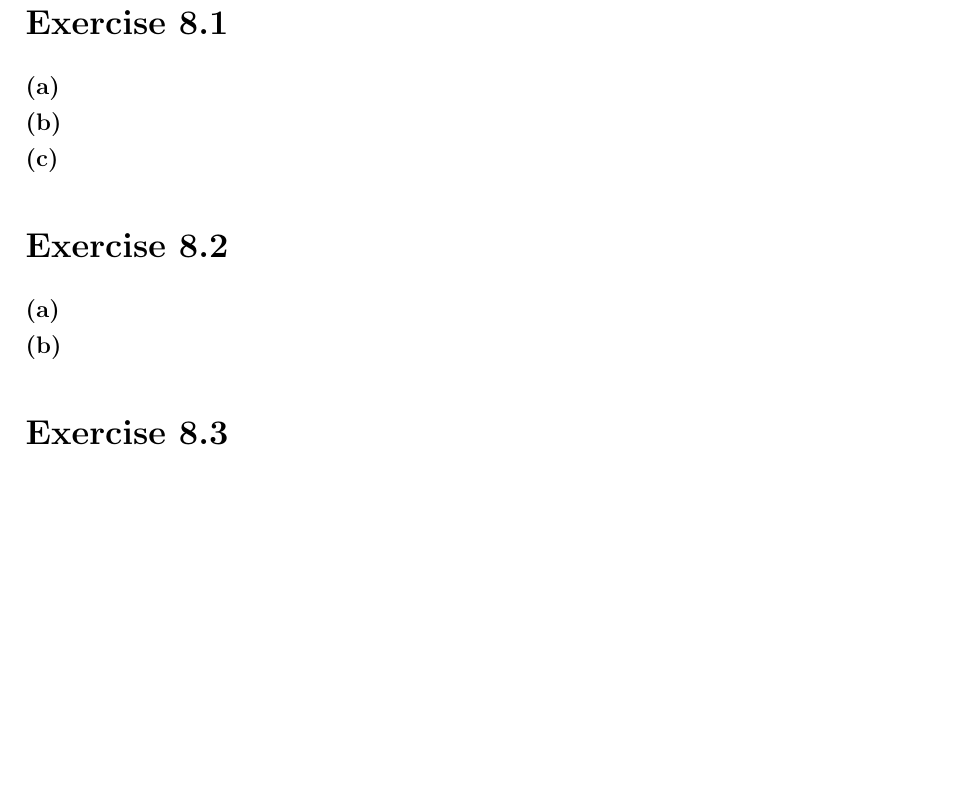
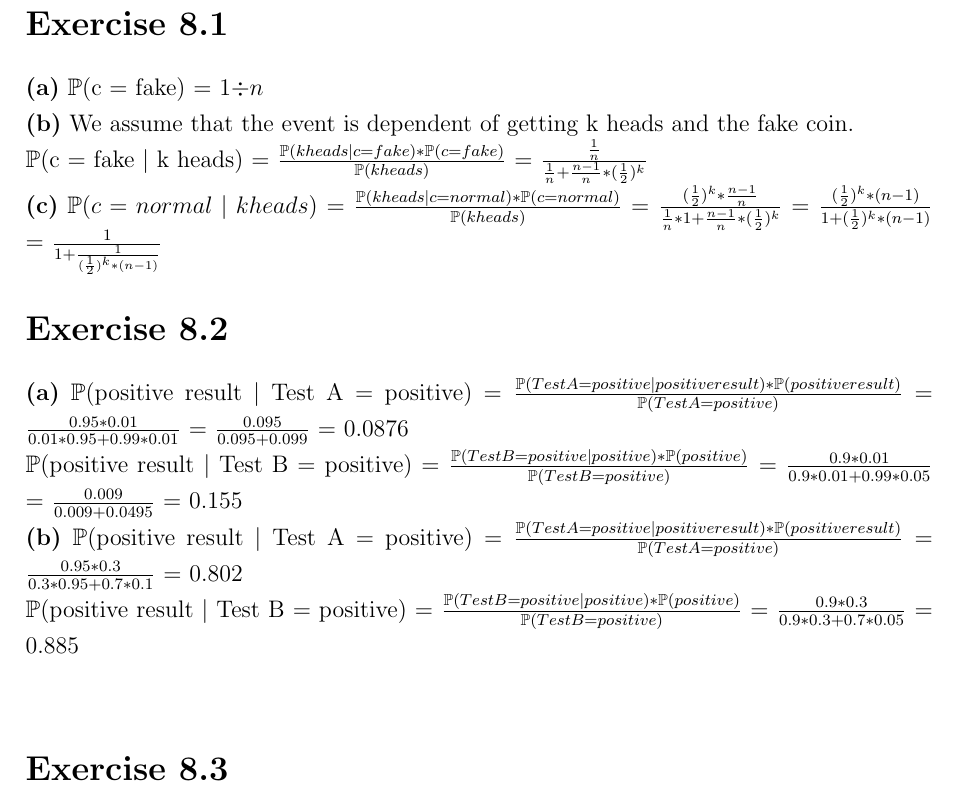
Before and after one commit to TwoDigitsOneNumber/IntroAI_Exercises, a LaTeX document (8/sheet8.tex): part of page 2 of 2, cut so that both start at the same text, the shorter picture padded with empty space. Compiled offline with pdfLaTeX.

Commit message:
Add files via upload

```diff
--- a/8/sheet8.tex
+++ b/8/sheet8.tex
@@ -45,14 +45,17 @@ Institut für Informatik
 
 \section*{Exercise 8.1}
 
-\textbf{(a)}\\
-\textbf{(b)}\\
-\textbf{(c)}
+\textbf{(a)} $\mathbb{P}$(c = fake) = 1$\div n$\\
+\textbf{(b)} We assume that the event is dependent of getting k heads and the fake coin.\\
+$\mathbb{P}$(c = fake $\mid$ k heads) = $\frac{\mathbb{P}(k heads \mid c = fake) * \mathbb{P}(c = fake)}{\mathbb{P}(k heads)}$ = $\frac{\frac{1}{n}}{\frac{1}{n} + \frac{n-1}{n} * (\frac{1}{2})^{k}}$\\
+\textbf{(c)} $\mathbb{P}(c = normal \mid k heads)$ = $\frac{\mathbb{P}(k heads \mid c = normal) * \mathbb{P}(c = normal)}{\mathbb{P}(k heads)}$ = $\frac{(\frac{1}{2})^{k} * \frac{n-1}{n}}{\frac{1}{n} * 1 + \frac{n-1}{n} * (\frac{1}{2})^{k}}$ = $\frac{(\frac{1}{2})^{k} * (n-1)}{1+(\frac{1}{2})^{k}*(n-1)}$ = $\frac{1}{1+\frac{1}{(\frac{1}{2})^{k}*(n-1)}}$
 
 \section*{Exercise 8.2}
 
-\textbf{(a)}\\
-\textbf{(b)}
+\textbf{(a)} $\mathbb{P}$(positive result $\mid$ Test A = positive) = $\frac{\mathbb{P}(Test A = positive  \mid positive result) * \mathbb{P}(positive result)}{\mathbb{P}(Test A = positive)}$ = $\frac{0.95*0.01}{0.01*0.95 + 0.99*0.01}$ = $\frac{0.095}{0.095+0.099}$ = 0.0876\\
+$\mathbb{P}$(positive result $\mid$ Test B = positive) = $\frac{\mathbb{P}(Test B = positive \mid positive)* \mathbb{P}(positive)}{\mathbb{P}(Test B = positive)}$ = $\frac{0.9*0.01}{0.9*0.01+0.99*0.05}$ = $\frac{0.009}{0.009+0.0495}$ = 0.155\\
+\textbf{(b)} $\mathbb{P}$(positive result $\mid$ Test A = positive) = $\frac{\mathbb{P}(Test A = positive  \mid positive result) * \mathbb{P}(positive result)}{\mathbb{P}(Test A = positive)}$ = $\frac{0.95*0.3}{0.3*0.95 + 0.7*0.1}$ = 0.802\\
+$\mathbb{P}$(positive result $\mid$ Test B = positive) = $\frac{\mathbb{P}(Test B = positive \mid positive)* \mathbb{P}(positive)}{\mathbb{P}(Test B = positive)}$ = $\frac{0.9*0.3}{0.9*0.3+0.7*0.05}$ = 0.885\\
 
 \section*{Exercise 8.3}
 
```
